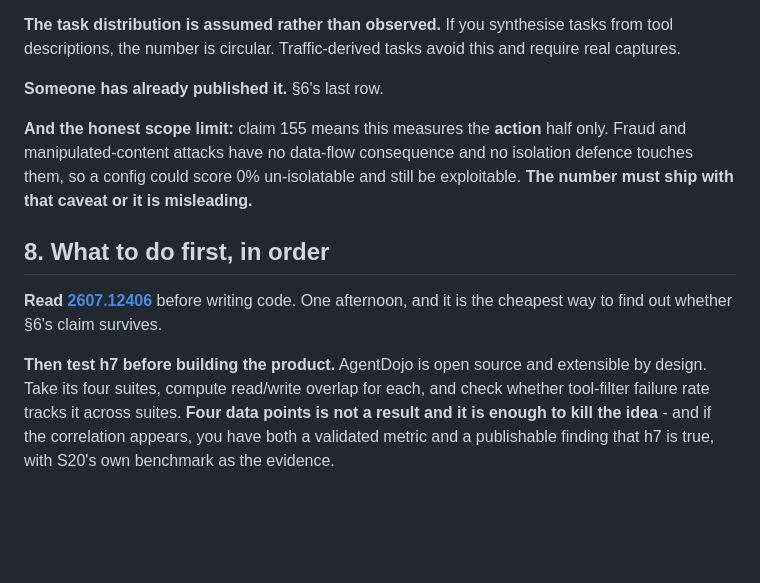
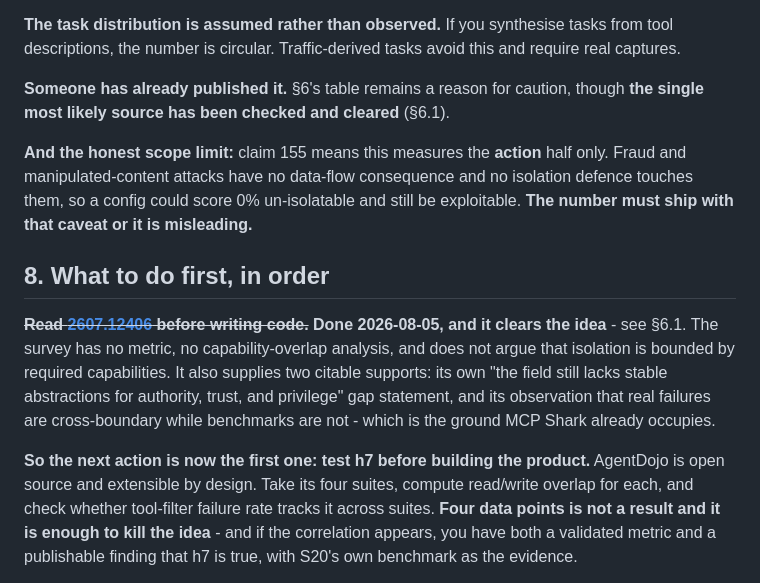
Before and after one commit to 0xchamin/mincha_brain, a Markdown page: reports/260805_isolation-ceiling-of-an-mcp-config.md, the part around one of its changes. GitHub-like rendering; blank space fills up the shorter version.

```diff
--- a/reports/260805_isolation-ceiling-of-an-mcp-config.md
+++ b/reports/260805_isolation-ceiling-of-an-mcp-config.md
@@ -136,7 +171,7 @@ for configs below a threshold of classified tools.
 **The task distribution is assumed rather than observed.** If you synthesise tasks from tool
 descriptions, the number is circular. Traffic-derived tasks avoid this and require real captures.
 
-**Someone has already published it.** §6's last row.
+**Someone has already published it.** §6's table remains a reason for caution, though **the single most likely source has been checked and cleared** (§6.1).
 
 **And the honest scope limit:** claim 155 means this measures the **action** half only. Fraud and
 manipulated-content attacks have no data-flow consequence and no isolation defence touches them, so a
@@ -145,10 +180,14 @@ or it is misleading.**
 
 ## 8. What to do first, in order
 
-**Read [2607.12406](https://arxiv.org/html/2607.12406v1)** before writing code. One afternoon, and it
-is the cheapest way to find out whether §6's claim survives.
+~~**Read [2607.12406](https://arxiv.org/abs/2607.12406) before writing code.**~~ **Done 2026-08-05, and
+it clears the idea** - see §6.1. The survey has no metric, no capability-overlap analysis, and does not
+argue that isolation is bounded by required capabilities. It also supplies two citable supports: its
+own "the field still lacks stable abstractions for authority, trust, and privilege" gap statement, and
+its observation that real failures are cross-boundary while benchmarks are not - which is the ground
+MCP Shark already occupies.
 
-**Then test h7 before building the product.** AgentDojo is open source and extensible by design. Take
+**So the next action is now the first one: test h7 before building the product.** AgentDojo is open source and extensible by design. Take
 its four suites, compute read/write overlap for each, and check whether tool-filter failure rate
 tracks it across suites. **Four data points is not a result and it is enough to kill the idea** - and
 if the correlation appears, you have both a validated metric and a publishable finding that h7 is
```
Also changed, not shown: other parts of reports/260805_isolation-ceiling-of-an-mcp-config.md (+40 -5 lines), brain/log.md (+1 -0 lines).
